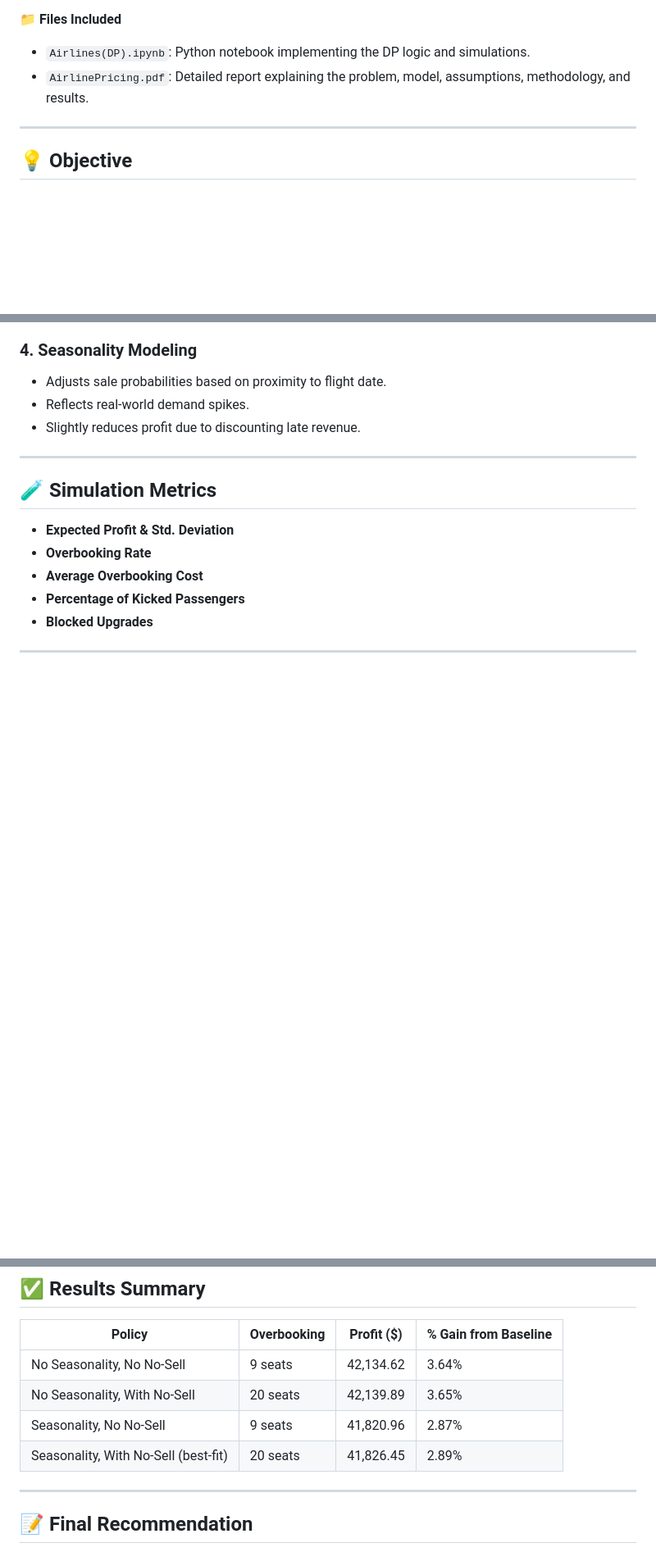
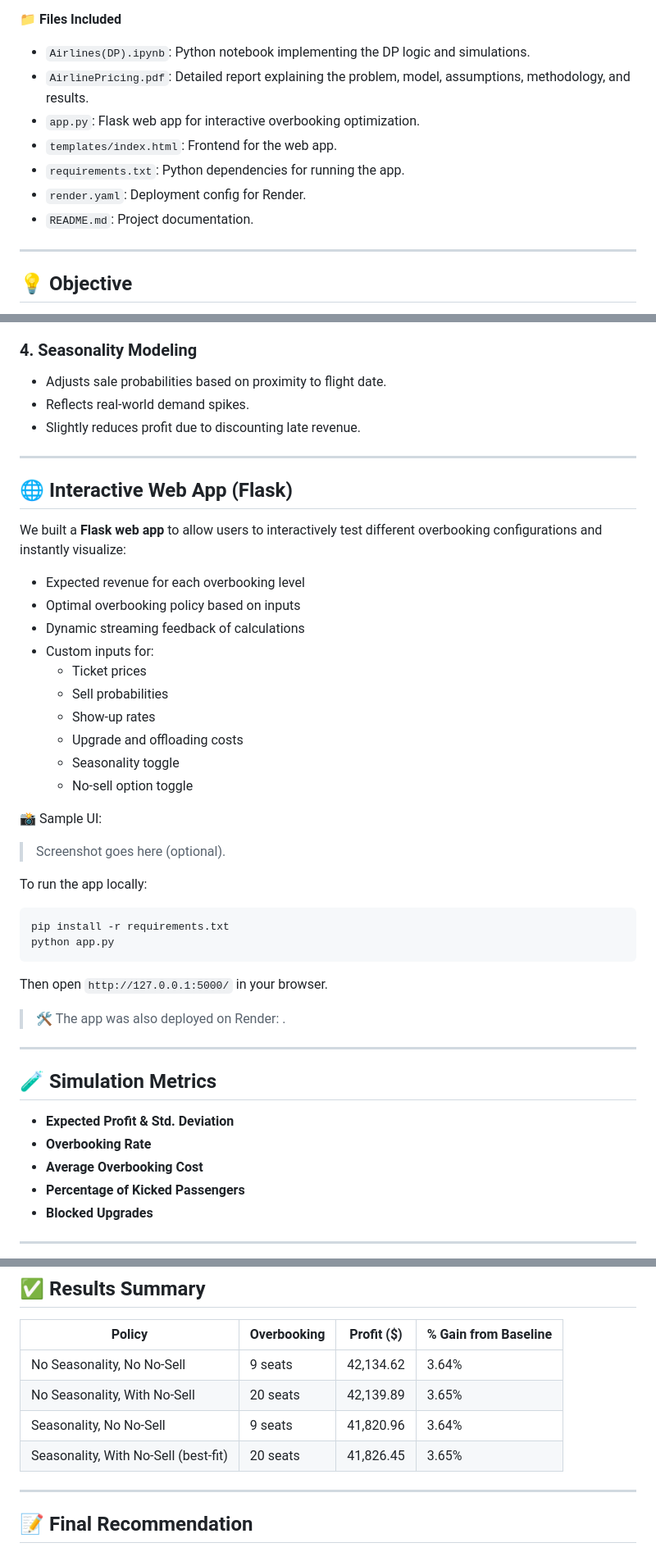
Before and after one commit to snehassastry/AirlinePricing, a Markdown page: README.md, 3 parts joined by grey strips. Shown: that part at 82% size. Drawn GitHub-style; blank space fills up the shorter version.

````diff
--- a/README.md
+++ b/README.md
@@ -9,6 +9,11 @@ By modeling customer behavior, seat constraints, and overbooking penalties, the
 📁 **Files Included**
 - `Airlines(DP).ipynb`: Python notebook implementing the DP logic and simulations.
 - `AirlinePricing.pdf`: Detailed report explaining the problem, model, assumptions, methodology, and results.
+- `app.py`: Flask web app for interactive overbooking optimization.
+- `templates/index.html`: Frontend for the web app.
+- `requirements.txt`: Python dependencies for running the app.
+- `render.yaml`: Deployment config for Render.
+- `README.md`: Project documentation.
 
 ---
 
@@ -59,6 +64,36 @@ Maximize total expected profit over a year by:
 
 ---
 
+## 🌐 Interactive Web App (Flask)
+
+We built a **Flask web app** to allow users to interactively test different overbooking configurations and instantly visualize:
+
+- Expected revenue for each overbooking level
+- Optimal overbooking policy based on inputs
+- Dynamic streaming feedback of calculations
+- Custom inputs for:
+  - Ticket prices
+  - Sell probabilities
+  - Show-up rates
+  - Upgrade and offloading costs
+  - Seasonality toggle
+  - No-sell option toggle
+
+📸 Sample UI:
+
+> Screenshot goes here (optional).
+
+To run the app locally:
+```bash
+pip install -r requirements.txt
+python app.py
+```
+Then open `http://127.0.0.1:5000/` in your browser.
+
+> 🛠️ The app was also deployed on Render: .
+
+---
+
 ## 🧪 Simulation Metrics
 
 - **Expected Profit & Std. Deviation**
@@ -75,8 +110,8 @@ Maximize total expected profit over a year by:
 |--------------------------------------|-------------|--------------|----------------------|
 | No Seasonality, No No-Sell           | 9 seats     | 42,134.62    | 3.64%                |
 | No Seasonality, With No-Sell         | 20 seats    | 42,139.89    | 3.65%                |
-| Seasonality, No No-Sell              | 9 seats     | 41,820.96    | 2.87%                |
-| Seasonality, With No-Sell (best-fit) | 20 seats    | 41,826.45    | 2.89%                |
+| Seasonality, No No-Sell              | 9 seats     | 41,820.96    | 3.64%                |
+| Seasonality, With No-Sell (best-fit) | 20 seats    | 41,826.45    | 3.65%                |
 
 ---
 
````
